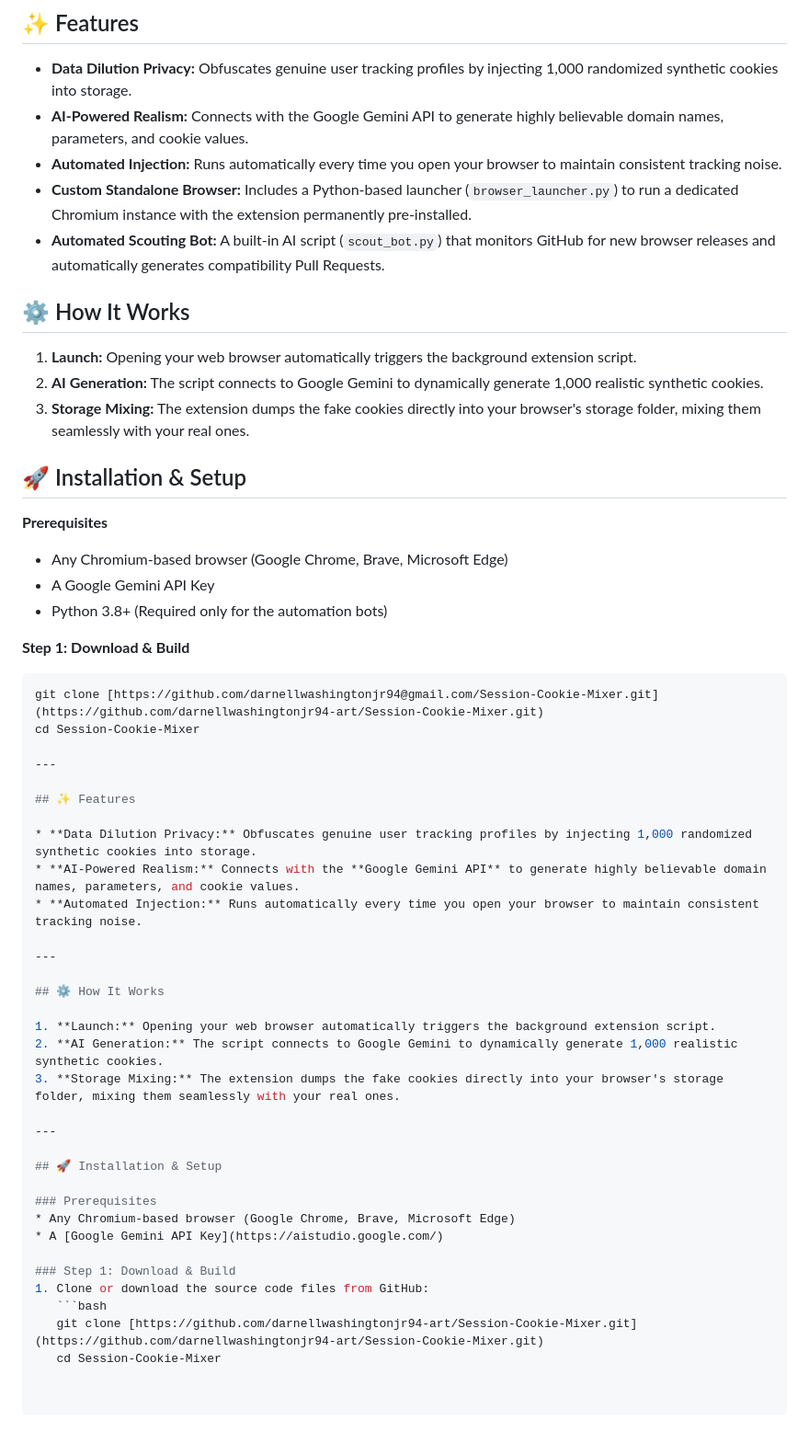
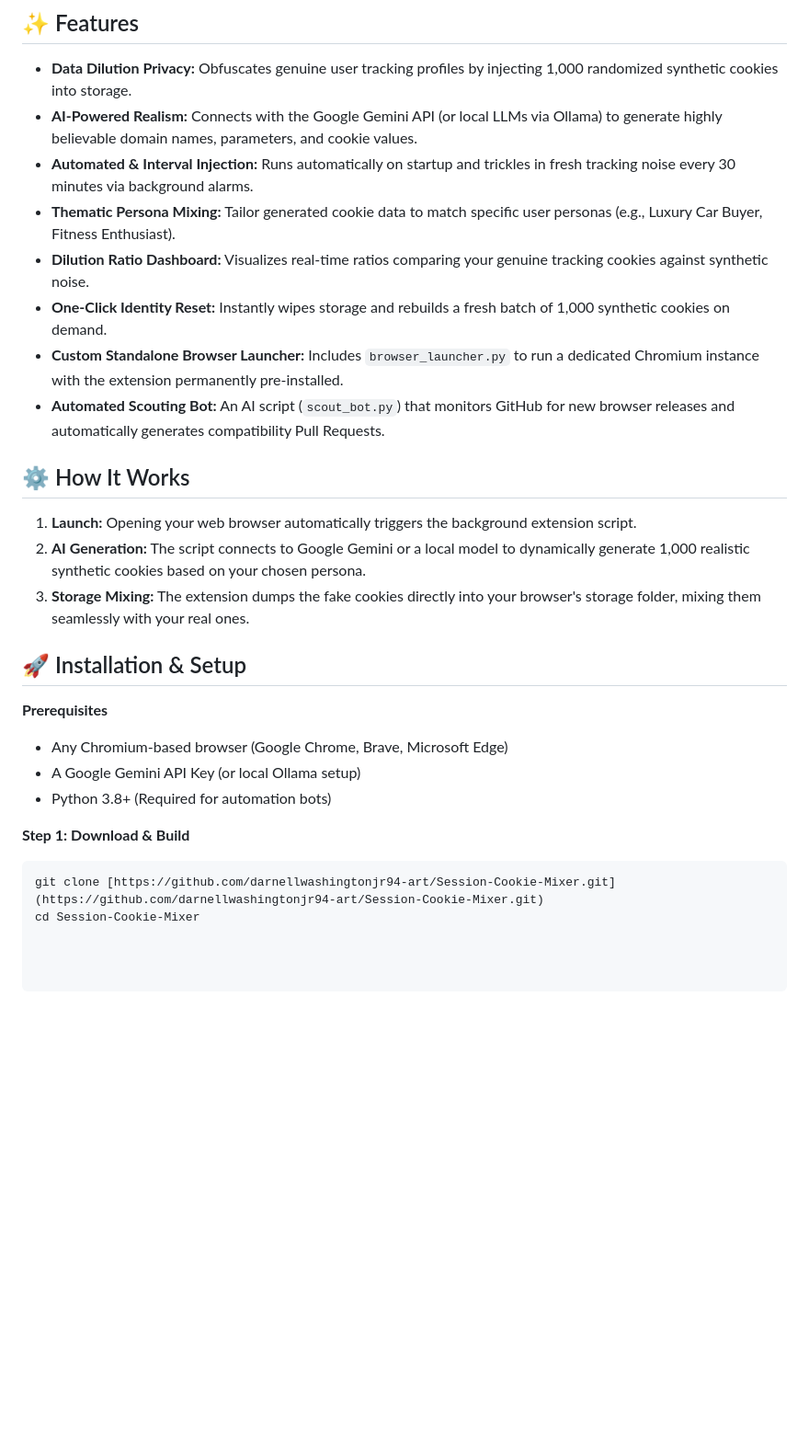
Before and after one commit to darnellwashingtonjr94-art/Session-Cookie-Mixer, a Markdown page: README.md, the part around one of its changes. Shown at 92% size. GitHub-like rendering; blank space fills up the shorter version.

````diff
--- a/README.md
+++ b/README.md
@@ -50,55 +50,28 @@ Session-Cookie-Mixer is a privacy-focused browser extension that protects your o
 ## ✨ Features
 
 *   **Data Dilution Privacy:** Obfuscates genuine user tracking profiles by injecting 1,000 randomized synthetic cookies into storage.
-*   **AI-Powered Realism:** Connects with the Google Gemini API to generate highly believable domain names, parameters, and cookie values.
-*   **Automated Injection:** Runs automatically every time you open your browser to maintain consistent tracking noise.
-*   **Custom Standalone Browser:** Includes a Python-based launcher (`browser_launcher.py`) to run a dedicated Chromium instance with the extension permanently pre-installed.
-*   **Automated Scouting Bot:** A built-in AI script (`scout_bot.py`) that monitors GitHub for new browser releases and automatically generates compatibility Pull Requests.
+*   **AI-Powered Realism:** Connects with the Google Gemini API (or local LLMs via Ollama) to generate highly believable domain names, parameters, and cookie values.
+*   **Automated & Interval Injection:** Runs automatically on startup and trickles in fresh tracking noise every 30 minutes via background alarms.
+*   **Thematic Persona Mixing:** Tailor generated cookie data to match specific user personas (e.g., Luxury Car Buyer, Fitness Enthusiast).
+*   **Dilution Ratio Dashboard:** Visualizes real-time ratios comparing your genuine tracking cookies against synthetic noise.
+*   **One-Click Identity Reset:** Instantly wipes storage and rebuilds a fresh batch of 1,000 synthetic cookies on demand.
+*   **Custom Standalone Browser Launcher:** Includes `browser_launcher.py` to run a dedicated Chromium instance with the extension permanently pre-installed.
+*   **Automated Scouting Bot:** An AI script (`scout_bot.py`) that monitors GitHub for new browser releases and automatically generates compatibility Pull Requests.
 
 ## ⚙️ How It Works
 
 1.  **Launch:** Opening your web browser automatically triggers the background extension script.
-2.  **AI Generation:** The script connects to Google Gemini to dynamically generate 1,000 realistic synthetic cookies.
+2.  **AI Generation:** The script connects to Google Gemini or a local model to dynamically generate 1,000 realistic synthetic cookies based on your chosen persona.
 3.  **Storage Mixing:** The extension dumps the fake cookies directly into your browser's storage folder, mixing them seamlessly with your real ones.
 
 ## 🚀 Installation & Setup
 
 **Prerequisites**
 *   Any Chromium-based browser (Google Chrome, Brave, Microsoft Edge)
-*   A Google Gemini API Key
-*   Python 3.8+ (Required only for the automation bots)
+*   A Google Gemini API Key (or local Ollama setup)
+*   Python 3.8+ (Required for automation bots)
 
 **Step 1: Download & Build**
 ```bash
-git clone [https://github.com/darnellwashingtonjr94@gmail.com/Session-Cookie-Mixer.git](https://github.com/darnellwashingtonjr94-art/Session-Cookie-Mixer.git)
+git clone [https://github.com/darnellwashingtonjr94-art/Session-Cookie-Mixer.git](https://github.com/darnellwashingtonjr94-art/Session-Cookie-Mixer.git)
 cd Session-Cookie-Mixer
-
----
-
-## ✨ Features
-
-* **Data Dilution Privacy:** Obfuscates genuine user tracking profiles by injecting 1,000 randomized synthetic cookies into storage.
-* **AI-Powered Realism:** Connects with the **Google Gemini API** to generate highly believable domain names, parameters, and cookie values.
-* **Automated Injection:** Runs automatically every time you open your browser to maintain consistent tracking noise.
-
----
-
-## ⚙️ How It Works
-
-1. **Launch:** Opening your web browser automatically triggers the background extension script.
-2. **AI Generation:** The script connects to Google Gemini to dynamically generate 1,000 realistic synthetic cookies.
-3. **Storage Mixing:** The extension dumps the fake cookies directly into your browser's storage folder, mixing them seamlessly with your real ones.
-
----
-
-## 🚀 Installation & Setup
-
-### Prerequisites
-* Any Chromium-based browser (Google Chrome, Brave, Microsoft Edge)
-* A [Google Gemini API Key](https://aistudio.google.com/)
-
-### Step 1: Download & Build
-1. Clone or download the source code files from GitHub:
-   ```bash
-   git clone [https://github.com/darnellwashingtonjr94-art/Session-Cookie-Mixer.git](https://github.com/darnellwashingtonjr94-art/Session-Cookie-Mixer.git)
-   cd Session-Cookie-Mixer
````
Also changed, not shown: other parts of README.md (+1 -1 lines).
